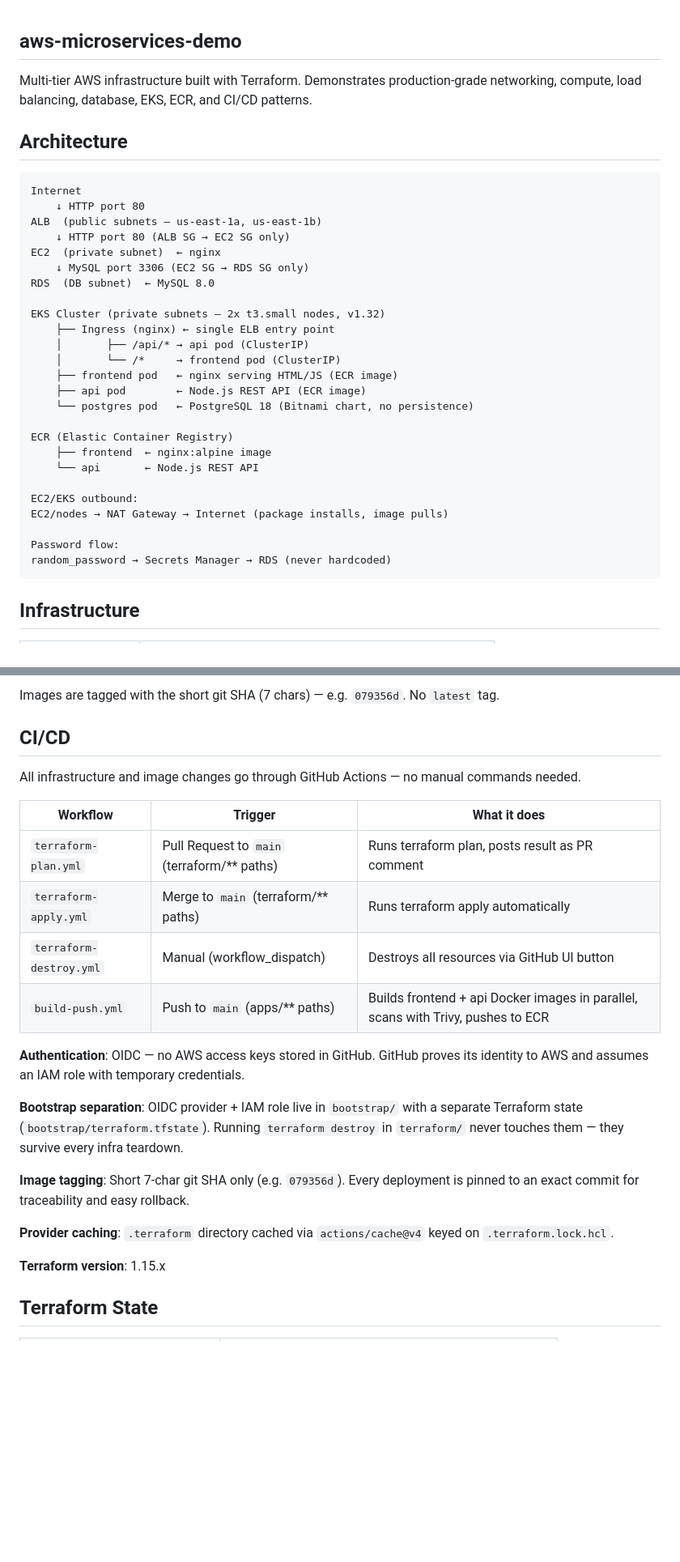
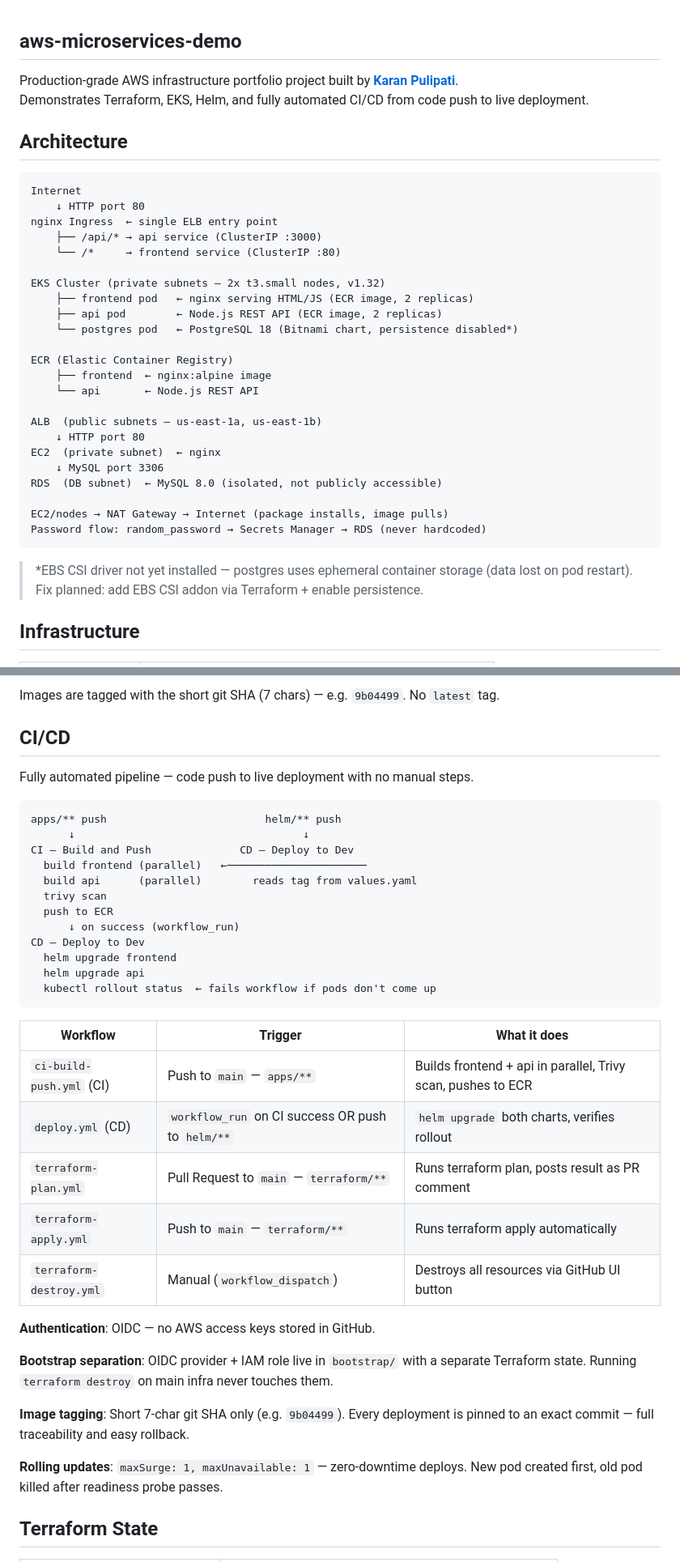
Before and after one commit to karanpulipati-09/aws-microservices-demo, a Markdown page: README.md, 2 parts joined by grey strips. Shown at 81% size. Drawn GitHub-style; blank space fills up the shorter version.

Commit message:
docs: update README to reflect current state (Days 1-4)
- Split CI/CD section for separate build-push + deploy workflows
- Add rolling update strategy details (maxSurge, maxUnavailable)
- Note EBS CSI driver missing + postgres persistence limitation
- Add GHA OIDC + EKS access entry details
- Update resource count (55 total)
- Add author link

Co-Authored-By: Claude Sonnet 4.6 <noreply@anthropic.com>

````diff
--- a/README.md
+++ b/README.md
@@ -1,36 +1,37 @@
 ## aws-microservices-demo
 
-Multi-tier AWS infrastructure built with Terraform. Demonstrates production-grade networking, compute, load balancing, database, EKS, ECR, and CI/CD patterns.
+Production-grade AWS infrastructure portfolio project built by **[Karan Pulipati](https://www.linkedin.com/in/karan-pulipati)**.
+Demonstrates Terraform, EKS, Helm, and fully automated CI/CD from code push to live deployment.
 
 ## Architecture
 
 ```
 Internet
     ↓ HTTP port 80
-ALB  (public subnets — us-east-1a, us-east-1b)
-    ↓ HTTP port 80 (ALB SG → EC2 SG only)
-EC2  (private subnet)  ← nginx
-    ↓ MySQL port 3306 (EC2 SG → RDS SG only)
-RDS  (DB subnet)  ← MySQL 8.0
+nginx Ingress  ← single ELB entry point
+    ├── /api/* → api service (ClusterIP :3000)
+    └── /*     → frontend service (ClusterIP :80)
 
 EKS Cluster (private subnets — 2x t3.small nodes, v1.32)
-    ├── Ingress (nginx) ← single ELB entry point
-    │       ├── /api/* → api pod (ClusterIP)
-    │       └── /*     → frontend pod (ClusterIP)
-    ├── frontend pod   ← nginx serving HTML/JS (ECR image)
-    ├── api pod        ← Node.js REST API (ECR image)
-    └── postgres pod   ← PostgreSQL 18 (Bitnami chart, no persistence)
+    ├── frontend pod   ← nginx serving HTML/JS (ECR image, 2 replicas)
+    ├── api pod        ← Node.js REST API (ECR image, 2 replicas)
+    └── postgres pod   ← PostgreSQL 18 (Bitnami chart, persistence disabled*)
 
 ECR (Elastic Container Registry)
     ├── frontend  ← nginx:alpine image
     └── api       ← Node.js REST API
 
-EC2/EKS outbound:
+ALB  (public subnets — us-east-1a, us-east-1b)
+    ↓ HTTP port 80
+EC2  (private subnet)  ← nginx
+    ↓ MySQL port 3306
+RDS  (DB subnet)  ← MySQL 8.0 (isolated, not publicly accessible)
+
 EC2/nodes → NAT Gateway → Internet (package installs, image pulls)
+Password flow: random_password → Secrets Manager → RDS (never hardcoded)
+```
 
-Password flow:
-random_password → Secrets Manager → RDS (never hardcoded)
-```
+> *EBS CSI driver not yet installed — postgres uses ephemeral container storage (data lost on pod restart). Fix planned: add EBS CSI addon via Terraform + enable persistence.
 
 ## Infrastructure
 
@@ -112,26 +117,40 @@ The API exposes `/health` → `{ status: "ok", env: "dev", version: "1.0.0" }`.
 
-Images are tagged with the short git SHA (7 chars) — e.g. `079356d`. No `latest` tag.
+Images are tagged with the short git SHA (7 chars) — e.g. `9b04499`. No `latest` tag.
 
 ## CI/CD
 
-All infrastructure and image changes go through GitHub Actions — no manual commands needed.
+Fully automated pipeline — code push to live deployment with no manual steps.
+
+```
+apps/** push                         helm/** push
+      ↓                                    ↓
+CI — Build and Push              CD — Deploy to Dev
+  build frontend (parallel)   ←──────────────────────
+  build api      (parallel)        reads tag from values.yaml
+  trivy scan
+  push to ECR
+      ↓ on success (workflow_run)
+CD — Deploy to Dev
+  helm upgrade frontend
+  helm upgrade api
+  kubectl rollout status  ← fails workflow if pods don't come up
+```
 
 | Workflow | Trigger | What it does |
 |---|---|---|
-| `terraform-plan.yml` | Pull Request to `main` (terraform/** paths) | Runs terraform plan, posts result as PR comment |
-| `terraform-apply.yml` | Merge to `main` (terraform/** paths) | Runs terraform apply automatically |
-| `terraform-destroy.yml` | Manual (workflow_dispatch) | Destroys all resources via GitHub UI button |
-| `build-push.yml` | Push to `main` (apps/** paths) | Builds frontend + api Docker images in parallel, scans with Trivy, pushes to ECR |
+| `ci-build-push.yml` (CI) | Push to `main` — `apps/**` | Builds frontend + api in parallel, Trivy scan, pushes to ECR |
+| `deploy.yml` (CD) | `workflow_run` on CI success OR push to `helm/**` | `helm upgrade` both charts, verifies rollout |
+| `terraform-plan.yml` | Pull Request to `main` — `terraform/**` | Runs terraform plan, posts result as PR comment |
+| `terraform-apply.yml` | Push to `main` — `terraform/**` | Runs terraform apply automatically |
+| `terraform-destroy.yml` | Manual (`workflow_dispatch`) | Destroys all resources via GitHub UI button |
 
-**Authentication**: OIDC — no AWS access keys stored in GitHub. GitHub proves its identity to AWS and assumes an IAM role with temporary credentials.
+**Authentication**: OIDC — no AWS access keys stored in GitHub.
 
-**Bootstrap separation**: OIDC provider + IAM role live in `bootstrap/` with a separate Terraform state (`bootstrap/terraform.tfstate`). Running `terraform destroy` in `terraform/` never touches them — they survive every infra teardown.
+**Bootstrap separation**: OIDC provider + IAM role live in `bootstrap/` with a separate Terraform state. Running `terraform destroy` on main infra never touches them.
 
-**Image tagging**: Short 7-char git SHA only (e.g. `079356d`). Every deployment is pinned to an exact commit for traceability and easy rollback.
+**Image tagging**: Short 7-char git SHA only (e.g. `9b04499`). Every deployment is pinned to an exact commit — full traceability and easy rollback.
 
-**Provider caching**: `.terraform` directory cached via `actions/cache@v4` keyed on `.terraform.lock.hcl`.
-
-**Terraform version**: 1.15.x
+**Rolling updates**: `maxSurge: 1, maxUnavailable: 1` — zero-downtime deploys. New pod created first, old pod killed after readiness probe passes.
 
 ## Terraform State
 
````
Also changed, not shown: other parts of README.md (+18 -14 lines).
